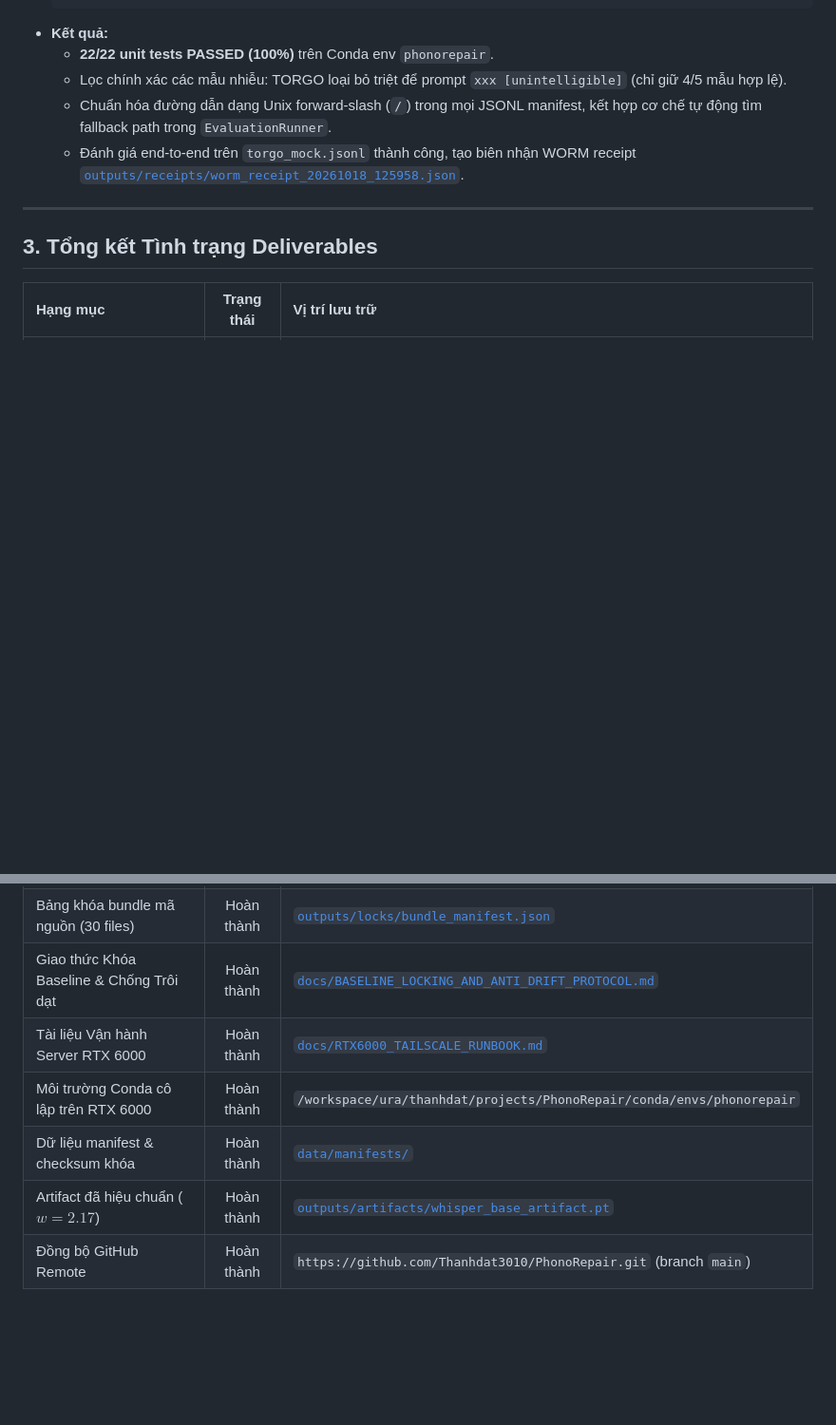
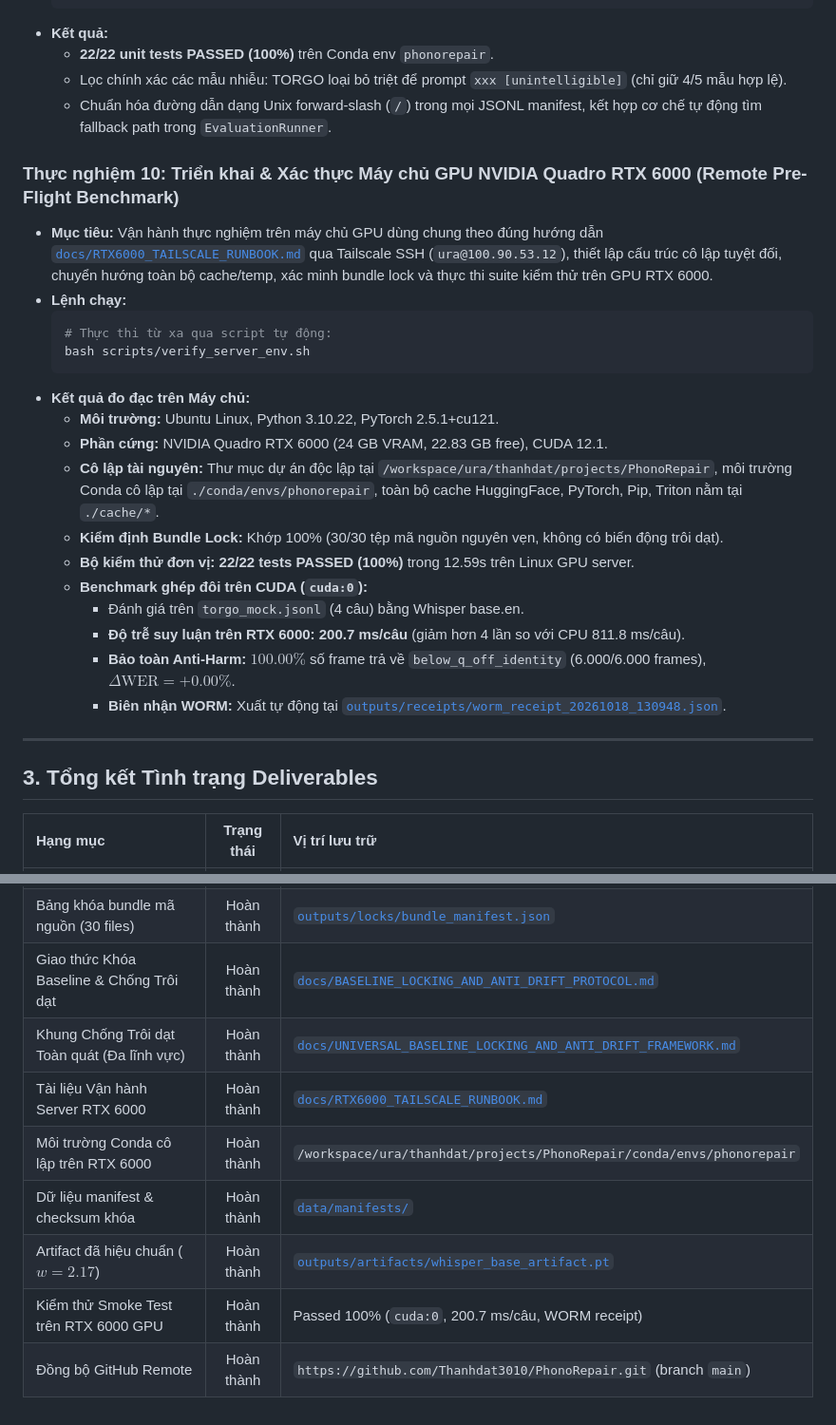
Before and after one commit to Thanhdat3010/PhonoRepair, a Markdown page: docs/experiments/experiments.md, 2 parts joined by grey strips. Shown at 95% size. GitHub-like rendering; blank space fills up the shorter version.

Commit message:
docs(experiments): record Experiment 10 remote RTX 6000 benchmark verification

````diff
--- a/docs/experiments/experiments.md
+++ b/docs/experiments/experiments.md
@@ -152,7 +152,24 @@ Tài liệu này ghi lại toàn bộ lịch sử các lượt chạy thực ngh
   - **22/22 unit tests PASSED (100%)** trên Conda env `phonorepair`.
   - Lọc chính xác các mẫu nhiễu: TORGO loại bỏ triệt để prompt `xxx [unintelligible]` (chỉ giữ 4/5 mẫu hợp lệ).
   - Chuẩn hóa đường dẫn dạng Unix forward-slash (`/`) trong mọi JSONL manifest, kết hợp cơ chế tự động tìm fallback path trong `EvaluationRunner`.
-  - Đánh giá end-to-end trên `torgo_mock.jsonl` thành công, tạo biên nhận WORM receipt [`outputs/receipts/worm_receipt_20261018_125958.json`](file:///d:/HCMUS/NCKH/PhonoRepair/outputs/receipts/worm_receipt_20261018_125958.json).
+### Thực nghiệm 10: Triển khai & Xác thực Máy chủ GPU NVIDIA Quadro RTX 6000 (Remote Pre-Flight Benchmark)
+- **Mục tiêu:** Vận hành thực nghiệm trên máy chủ GPU dùng chung theo đúng hướng dẫn [`docs/RTX6000_TAILSCALE_RUNBOOK.md`](file:///d:/HCMUS/NCKH/PhonoRepair/docs/RTX6000_TAILSCALE_RUNBOOK.md) qua Tailscale SSH (`ura@100.90.53.12`), thiết lập cấu trúc cô lập tuyệt đối, chuyển hướng toàn bộ cache/temp, xác minh bundle lock và thực thi suite kiểm thử trên GPU RTX 6000.
+- **Lệnh chạy:**
+  ```bash
+  # Thực thi từ xa qua script tự động:
+  bash scripts/verify_server_env.sh
+  ```
+- **Kết quả đo đạc trên Máy chủ:**
+  - **Môi trường:** Ubuntu Linux, Python 3.10.22, PyTorch 2.5.1+cu121.
+  - **Phần cứng:** NVIDIA Quadro RTX 6000 (24 GB VRAM, 22.83 GB free), CUDA 12.1.
+  - **Cô lập tài nguyên:** Thư mục dự án độc lập tại `/workspace/ura/thanhdat/projects/PhonoRepair`, môi trường Conda cô lập tại `./conda/envs/phonorepair`, toàn bộ cache HuggingFace, PyTorch, Pip, Triton nằm tại `./cache/*`.
+  - **Kiểm định Bundle Lock:** Khớp 100% (30/30 tệp mã nguồn nguyên vẹn, không có biến động trôi dạt).
+  - **Bộ kiểm thử đơn vị:** **22/22 tests PASSED (100%)** trong 12.59s trên Linux GPU server.
+  - **Benchmark ghép đôi trên CUDA (`cuda:0`):**
+    - Đánh giá trên `torgo_mock.jsonl` (4 câu) bằng Whisper base.en.
+    - **Độ trễ suy luận trên RTX 6000:** **200.7 ms/câu** (giảm hơn 4 lần so với CPU 811.8 ms/câu).
+    - **Bảo toàn Anti-Harm:** $100.00\%$ số frame trả về `below_q_off_identity` (6.000/6.000 frames), $\Delta\text{WER} = +0.00\%$.
+    - **Biên nhận WORM:** Xuất tự động tại [`outputs/receipts/worm_receipt_20261018_130948.json`](file:///d:/HCMUS/NCKH/PhonoRepair/outputs/receipts/worm_receipt_20261018_130948.json).
 
 ---
 
@@ -165,8 +182,10 @@ Tài liệu này ghi lại toàn bộ lịch sử các lượt chạy thực ngh
 | Module đánh giá ghép đôi (`runner.py`) | Hoàn thành | [`src/phonorepair/evaluation/runner.py`](file:///d:/HCMUS/NCKH/PhonoRepair/src/phonorepair/evaluation/runner.py) |
 | Bảng khóa bundle mã nguồn (30 files) | Hoàn thành | [`outputs/locks/bundle_manifest.json`](file:///d:/HCMUS/NCKH/PhonoRepair/outputs/locks/bundle_manifest.json) |
 | Giao thức Khóa Baseline & Chống Trôi dạt | Hoàn thành | [`docs/BASELINE_LOCKING_AND_ANTI_DRIFT_PROTOCOL.md`](file:///d:/HCMUS/NCKH/PhonoRepair/docs/BASELINE_LOCKING_AND_ANTI_DRIFT_PROTOCOL.md) |
+| Khung Chống Trôi dạt Toàn quát (Đa lĩnh vực) | Hoàn thành | [`docs/UNIVERSAL_BASELINE_LOCKING_AND_ANTI_DRIFT_FRAMEWORK.md`](file:///d:/HCMUS/NCKH/PhonoRepair/docs/UNIVERSAL_BASELINE_LOCKING_AND_ANTI_DRIFT_FRAMEWORK.md) |
 | Tài liệu Vận hành Server RTX 6000 | Hoàn thành | [`docs/RTX6000_TAILSCALE_RUNBOOK.md`](file:///d:/HCMUS/NCKH/PhonoRepair/docs/RTX6000_TAILSCALE_RUNBOOK.md) |
 | Môi trường Conda cô lập trên RTX 6000 | Hoàn thành | `/workspace/ura/thanhdat/projects/PhonoRepair/conda/envs/phonorepair` |
 | Dữ liệu manifest & checksum khóa | Hoàn thành | [`data/manifests/`](file:///d:/HCMUS/NCKH/PhonoRepair/data/manifests/) |
 | Artifact đã hiệu chuẩn ($w = 2.17$) | Hoàn thành | [`outputs/artifacts/whisper_base_artifact.pt`](file:///d:/HCMUS/NCKH/PhonoRepair/outputs/artifacts/whisper_base_artifact.pt) |
+| Kiểm thử Smoke Test trên RTX 6000 GPU | Hoàn thành | Passed 100% (`cuda:0`, 200.7 ms/câu, WORM receipt) |
 | Đồng bộ GitHub Remote | Hoàn thành | `https://github.com/Thanhdat3010/PhonoRepair.git` (branch `main`) |
````
